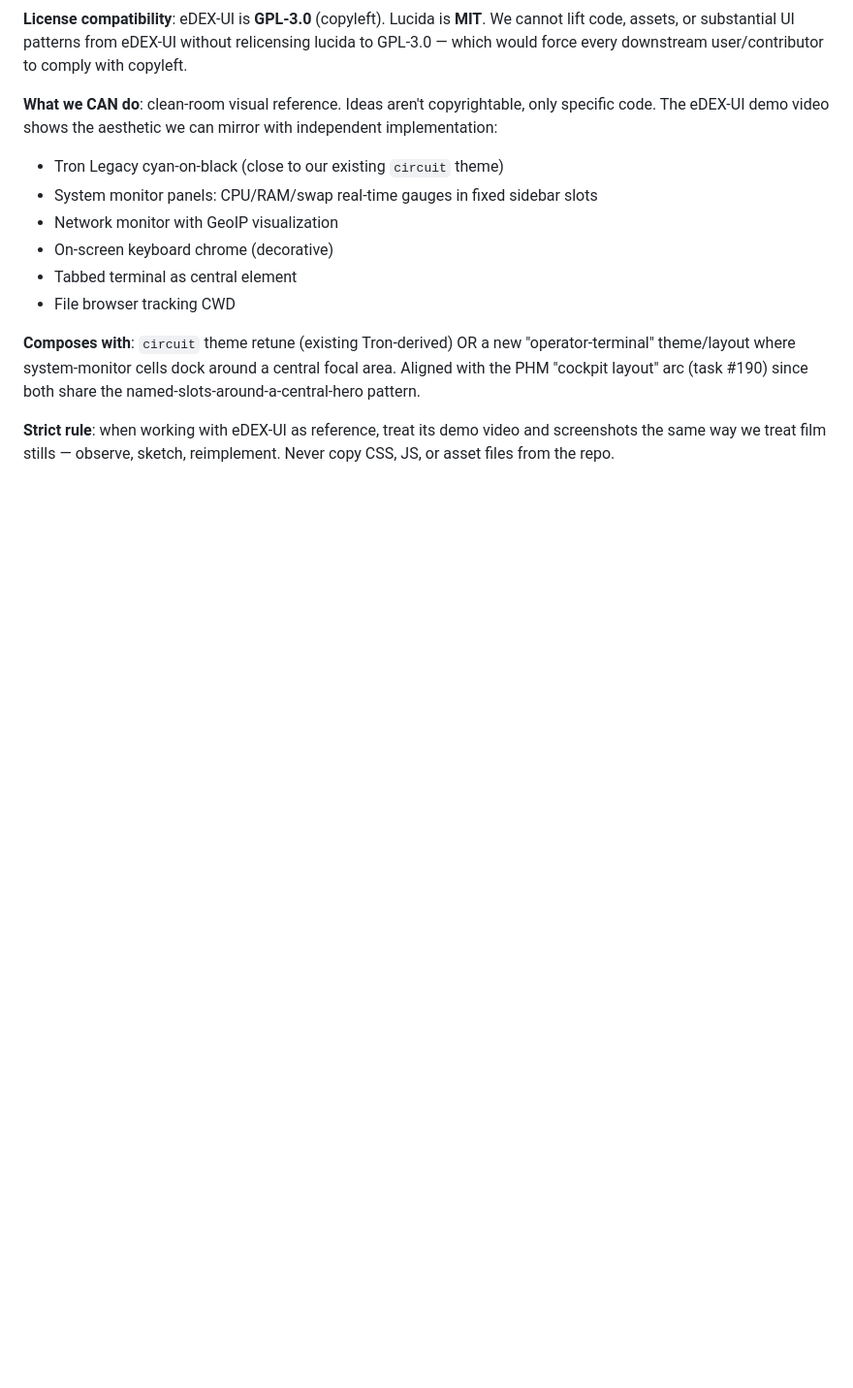
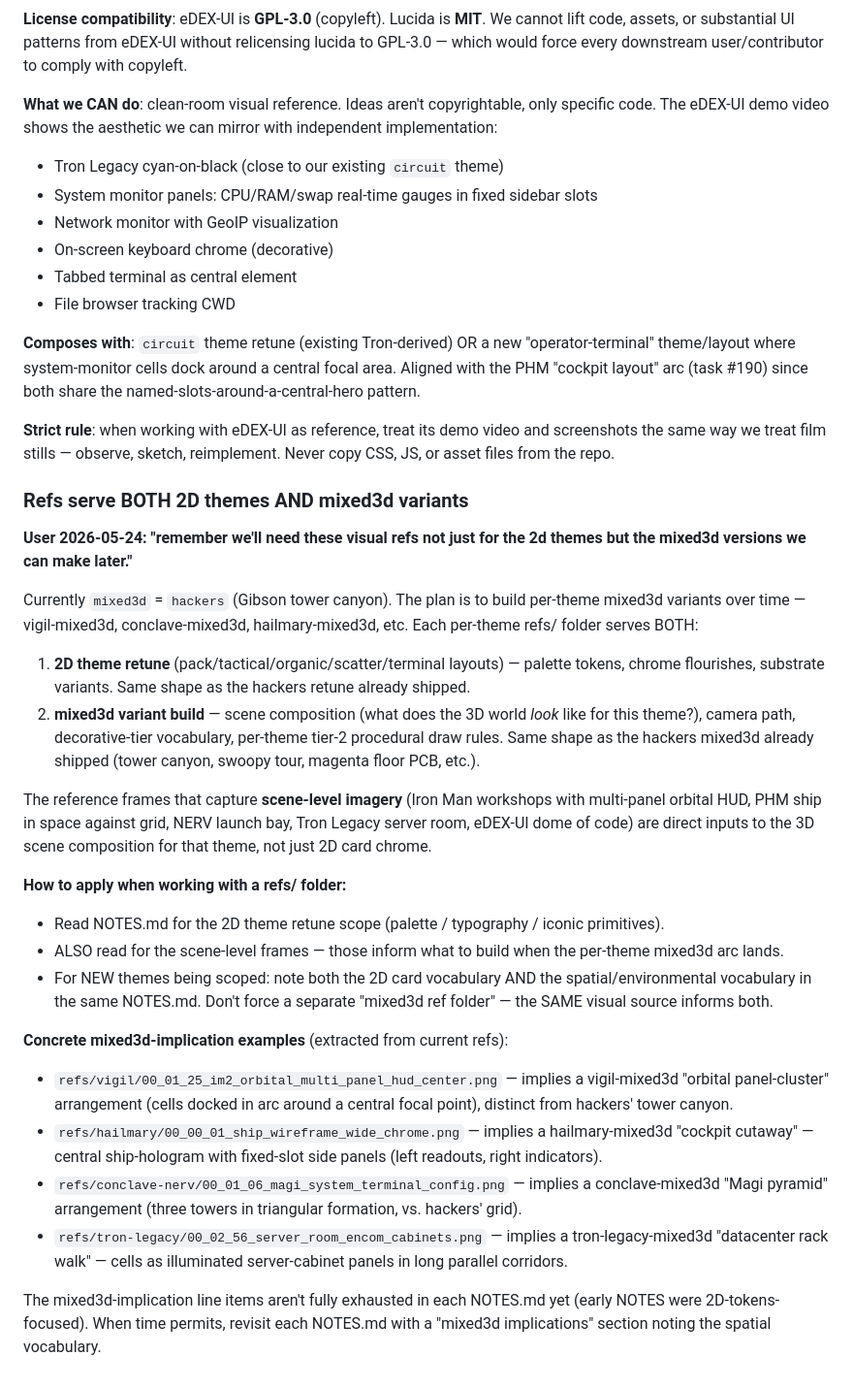
Before and after one commit to justinstimatze/lucida, a Markdown page: design-references.md, the part around the change. Shown at 97% size. Rendered like a GitHub page; blank space fills up the shorter version.

Commit message:
docs: ref folders inform BOTH 2D theme retunes AND mixed3d variants
User 2026-05-24: "remember we'll need these visual refs not just for
the 2d themes but the mixed3d versions we can make later."

Critical orientation note added to design-references.md as a
cross-cutting principle that should inform every existing and future
NOTES.md, not buried in a single theme folder.

Currently mixed3d = hackers (Gibson tower canyon). The plan is to
build per-theme mixed3d variants over time. Each refs/ folder serves
BOTH the 2D theme retune AND the future per-theme mixed3d scene
composition. Scene-level frames in refs/ directly inform 3D world
build (camera paths, decorative tier vocabulary, scene geometry) —
not just 2D card chrome.

Includes 4 concrete mixed3d-implication examples derived from current
refs (vigil orbital, hailmary cockpit, conclave magi pyramid,
tron-legacy datacenter walk) and a note that existing NOTES.md files
were 2D-tokens-focused and should be revisited with explicit "mixed3d
implications" sections as time permits.

Co-Authored-By: Claude Opus 4.7 <noreply@anthropic.com>

```diff
--- a/design-references.md
+++ b/design-references.md
@@ -660,3 +660,55 @@ since both share the named-slots-around-a-central-hero pattern.
 **Strict rule**: when working with eDEX-UI as reference, treat its demo
 video and screenshots the same way we treat film stills — observe, sketch,
 reimplement. Never copy CSS, JS, or asset files from the repo.
+
+### Refs serve BOTH 2D themes AND mixed3d variants
+
+**User 2026-05-24: "remember we'll need these visual refs not just for the 2d
+themes but the mixed3d versions we can make later."**
+
+Currently `mixed3d` = `hackers` (Gibson tower canyon). The plan is to build
+per-theme mixed3d variants over time — vigil-mixed3d, conclave-mixed3d,
+hailmary-mixed3d, etc. Each per-theme refs/ folder serves BOTH:
+
+1. **2D theme retune** (pack/tactical/organic/scatter/terminal layouts) —
+   palette tokens, chrome flourishes, substrate variants. Same shape as
+   the hackers retune already shipped.
+2. **mixed3d variant build** — scene composition (what does the 3D world
+   *look* like for this theme?), camera path, decorative-tier vocabulary,
+   per-theme tier-2 procedural draw rules. Same shape as the hackers
+   mixed3d already shipped (tower canyon, swoopy tour, magenta floor PCB,
+   etc.).
+
+The reference frames that capture **scene-level imagery** (Iron Man workshops
+with multi-panel orbital HUD, PHM ship in space against grid, NERV launch
+bay, Tron Legacy server room, eDEX-UI dome of code) are direct inputs to the
+3D scene composition for that theme, not just 2D card chrome.
+
+**How to apply when working with a refs/ folder:**
+
+- Read NOTES.md for the 2D theme retune scope (palette / typography /
+  iconic primitives).
+- ALSO read for the scene-level frames — those inform what to build when
+  the per-theme mixed3d arc lands.
+- For NEW themes being scoped: note both the 2D card vocabulary AND the
+  spatial/environmental vocabulary in the same NOTES.md. Don't force a
+  separate "mixed3d ref folder" — the SAME visual source informs both.
+
+**Concrete mixed3d-implication examples** (extracted from current refs):
+
+- `refs/vigil/00_01_25_im2_orbital_multi_panel_hud_center.png` — implies a
+  vigil-mixed3d "orbital panel-cluster" arrangement (cells docked in arc
+  around a central focal point), distinct from hackers' tower canyon.
+- `refs/hailmary/00_00_01_ship_wireframe_wide_chrome.png` — implies a
+  hailmary-mixed3d "cockpit cutaway" — central ship-hologram with
+  fixed-slot side panels (left readouts, right indicators).
+- `refs/conclave-nerv/00_01_06_magi_system_terminal_config.png` — implies
+  a conclave-mixed3d "Magi pyramid" arrangement (three towers in
+  triangular formation, vs. hackers' grid).
+- `refs/tron-legacy/00_02_56_server_room_encom_cabinets.png` — implies a
+  tron-legacy-mixed3d "datacenter rack walk" — cells as illuminated
+  server-cabinet panels in long parallel corridors.
+
+The mixed3d-implication line items aren't fully exhausted in each NOTES.md
+yet (early NOTES were 2D-tokens-focused). When time permits, revisit each
+NOTES.md with a "mixed3d implications" section noting the spatial vocabulary.
```
